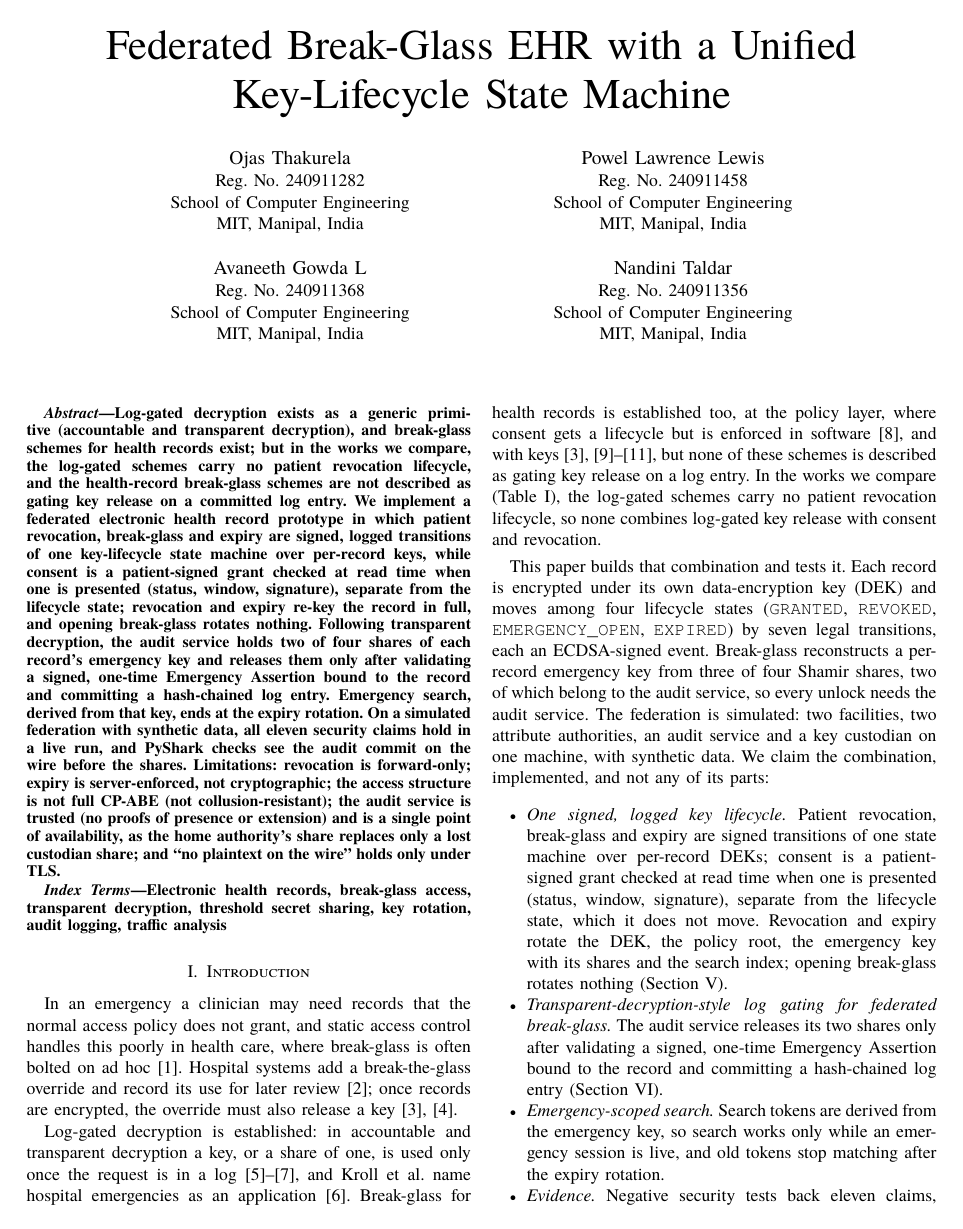
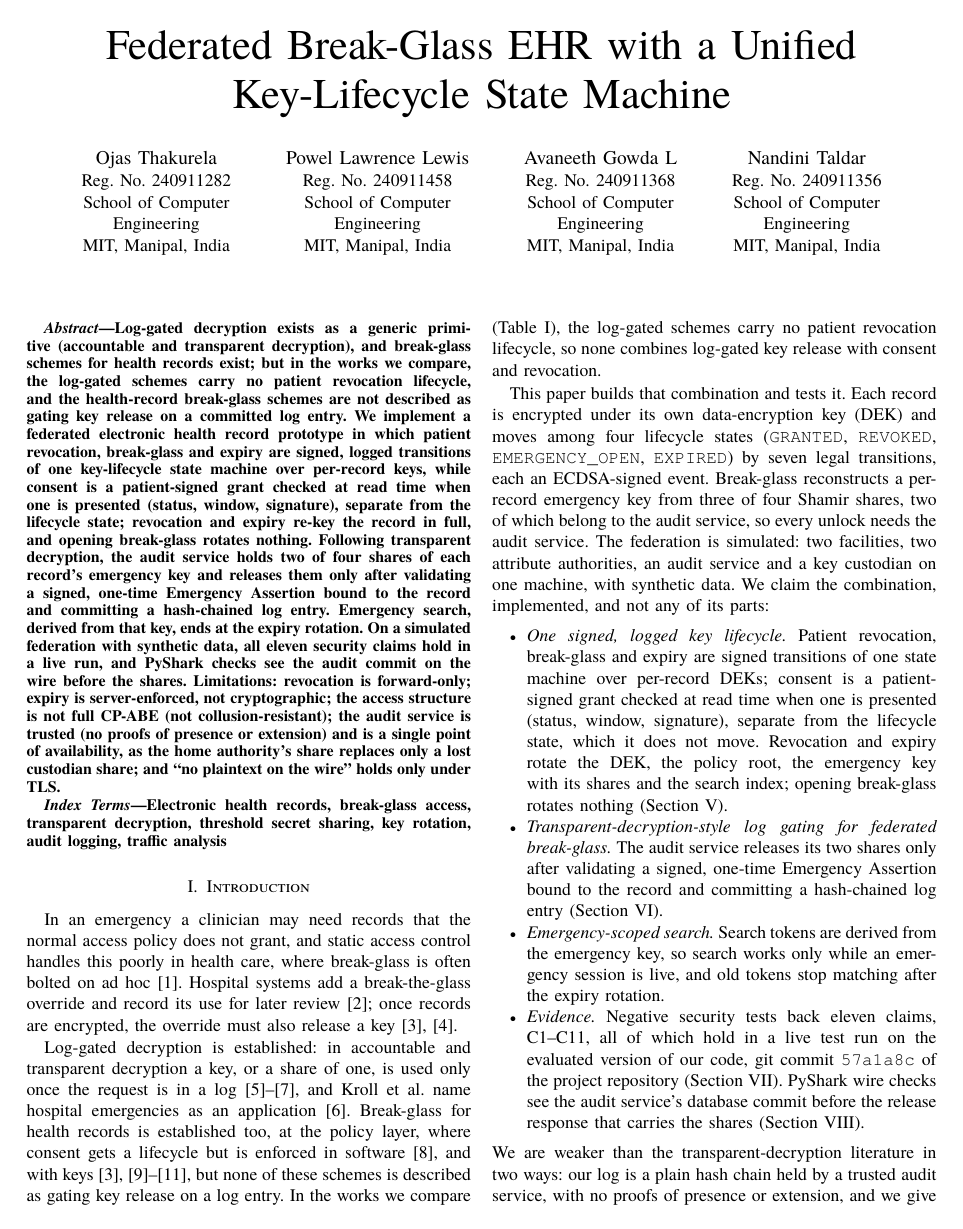
Before and after one commit to Powel29/secure-federated-health-records, a LaTeX paper (paper/main.tex): page 1 of 11. Compiled offline with XeLaTeX; a missing font is replaced by an installed copy or a similar font.

Commit message:
paper: put all four authors in one row

```diff
--- a/paper/main.tex
+++ b/paper/main.tex
@@ -21,32 +21,25 @@
 
 \title{Federated Break-Glass EHR with a Unified\\Key-Lifecycle State Machine}
 
-% Four authors in two rows of two.
-\makeatletter
-\newcommand{\linebreakand}{%
-  \end{@IEEEauthorhalign}\hfill\mbox{}\par
-  \mbox{}\hfill\begin{@IEEEauthorhalign}}
-\makeatother
-
 \author{
 \IEEEauthorblockN{Ojas Thakurela}
 \IEEEauthorblockA{Reg.\ No.\ 240911282\\
-School of Computer Engineering\\
+School of Computer\\Engineering\\
 MIT, Manipal, India}
 \and
 \IEEEauthorblockN{Powel Lawrence Lewis}
 \IEEEauthorblockA{Reg.\ No.\ 240911458\\
-School of Computer Engineering\\
+School of Computer\\Engineering\\
 MIT, Manipal, India}
-\linebreakand
+\and
 \IEEEauthorblockN{Avaneeth Gowda L}
 \IEEEauthorblockA{Reg.\ No.\ 240911368\\
-School of Computer Engineering\\
+School of Computer\\Engineering\\
 MIT, Manipal, India}
 \and
 \IEEEauthorblockN{Nandini Taldar}
 \IEEEauthorblockA{Reg.\ No.\ 240911356\\
-School of Computer Engineering\\
+School of Computer\\Engineering\\
 MIT, Manipal, India}
 }
 
```
Also changed, not shown: paper/notes/STATUS.md (+1 -0 lines).
